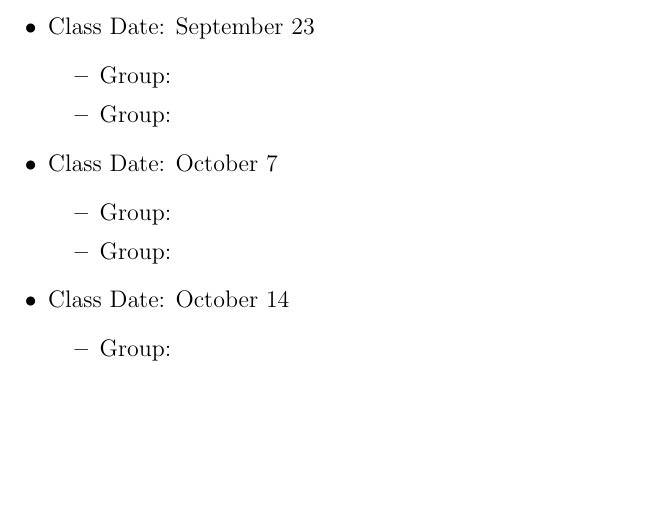
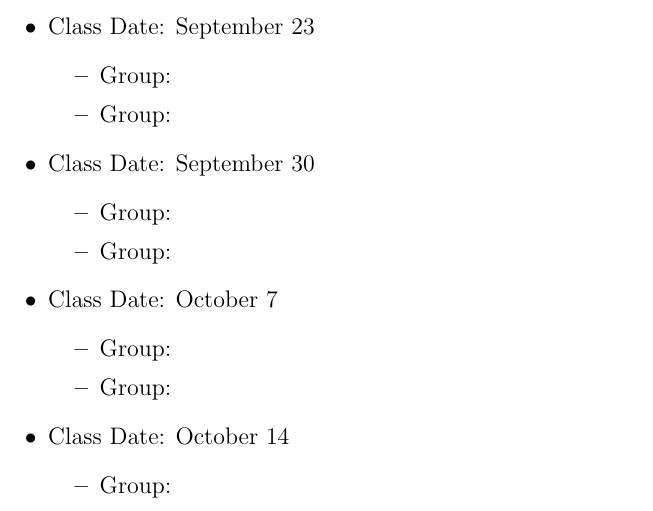
Before and after one commit to FranklinMay/COSC-362, a LaTeX document (ClassProject/ClassPresentationSignup.tex): part of page 1 of 2, cut so that both start at the same text, the shorter picture padded with empty space. Compiled offline with pdfLaTeX.

Commit message:
Update ClassPresentationSignup.tex

```diff
--- a/ClassProject/ClassPresentationSignup.tex
+++ b/ClassProject/ClassPresentationSignup.tex
@@ -8,6 +8,11 @@
 Dates for Unix Class Projects
 \begin{itemize}
 \item Class Date: September 23
+\begin{itemize}
+\item Group:
+\item Group:
+\end{itemize}
+\item Class Date: September 30
 \begin{itemize}
 \item Group:
 \item Group:
```
